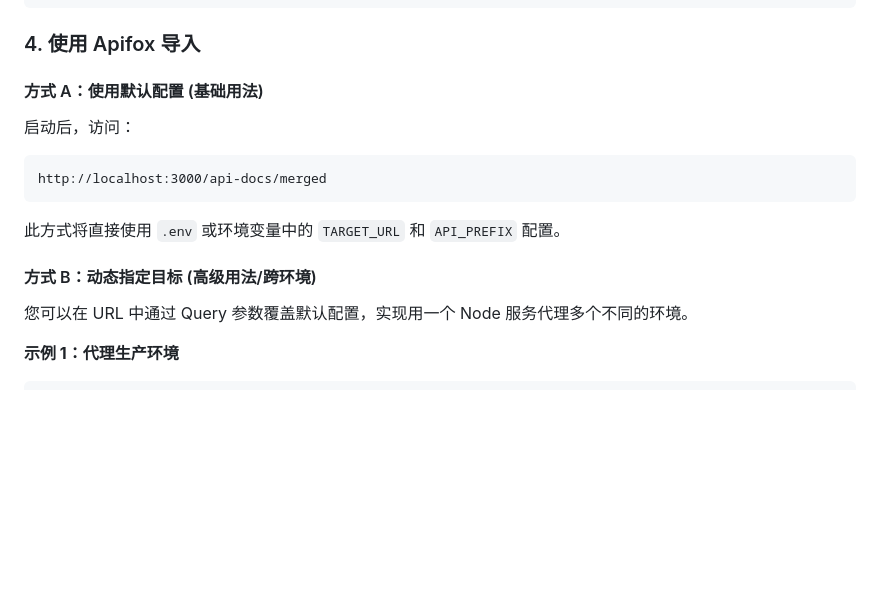
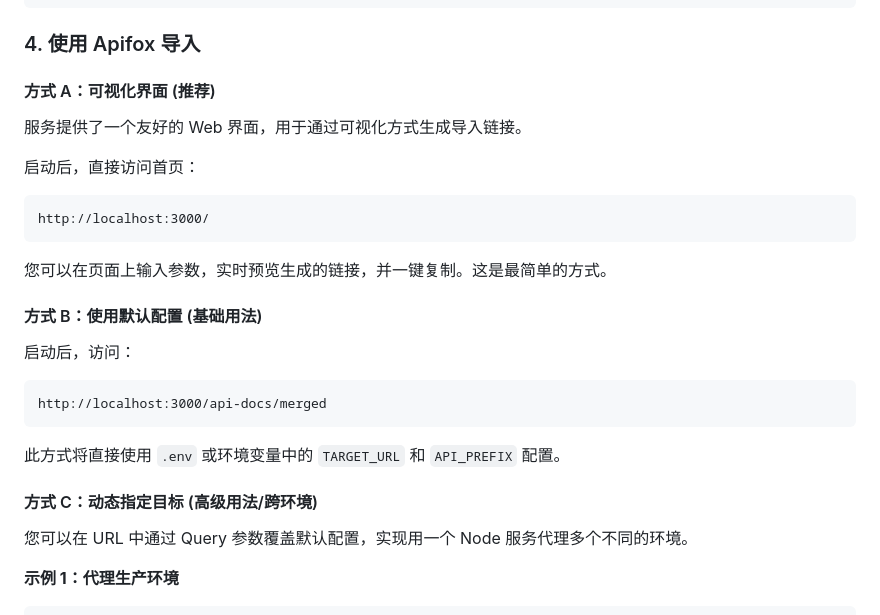
Before and after one commit to myltx/swagger-merge-proxy, a Markdown page: README.md, the part around the change. Rendered like a GitHub page; blank space fills up the shorter version.

Commit message:
docs(readme): 补充首页可视化界面使用说明

````diff
--- a/README.md
+++ b/README.md
@@ -39,7 +39,19 @@ npm start
 
 ### 4. 使用 Apifox 导入
 
-#### 方式 A：使用默认配置 (基础用法)
+#### 方式 A：可视化界面 (推荐)
+
+服务提供了一个友好的 Web 界面，用于通过可视化方式生成导入链接。
+
+启动后，直接访问首页：
+
+```
+http://localhost:3000/
+```
+
+您可以在页面上输入参数，实时预览生成的链接，并一键复制。这是最简单的方式。
+
+#### 方式 B：使用默认配置 (基础用法)
 
 启动后，访问：
 
@@ -49,7 +61,7 @@ http://localhost:3000/api-docs/merged
 
 此方式将直接使用 `.env` 或环境变量中的 `TARGET_URL` 和 `API_PREFIX` 配置。
 
-#### 方式 B：动态指定目标 (高级用法/跨环境)
+#### 方式 C：动态指定目标 (高级用法/跨环境)
 
 您可以在 URL 中通过 Query 参数覆盖默认配置，实现用一个 Node 服务代理多个不同的环境。
 
````
